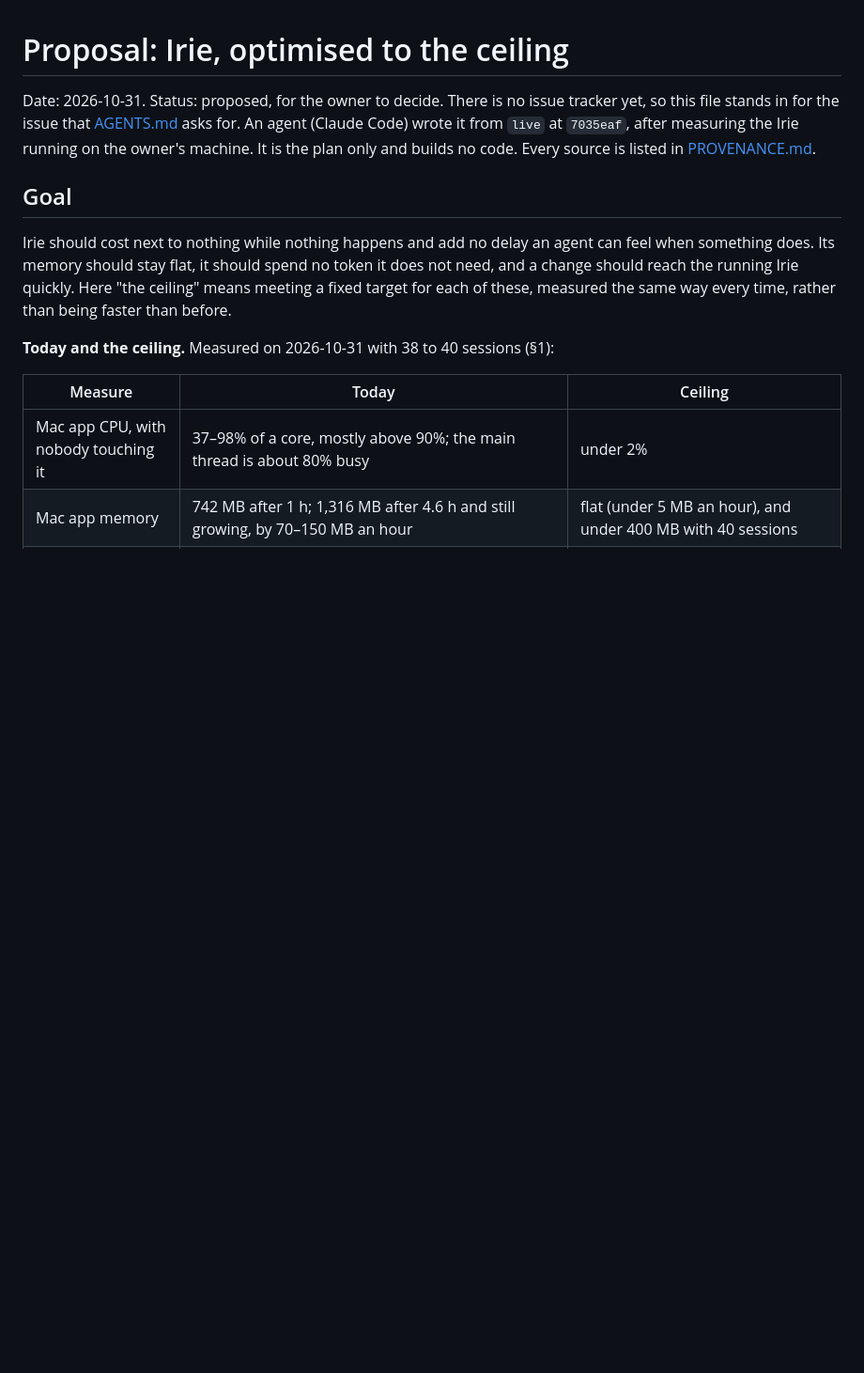
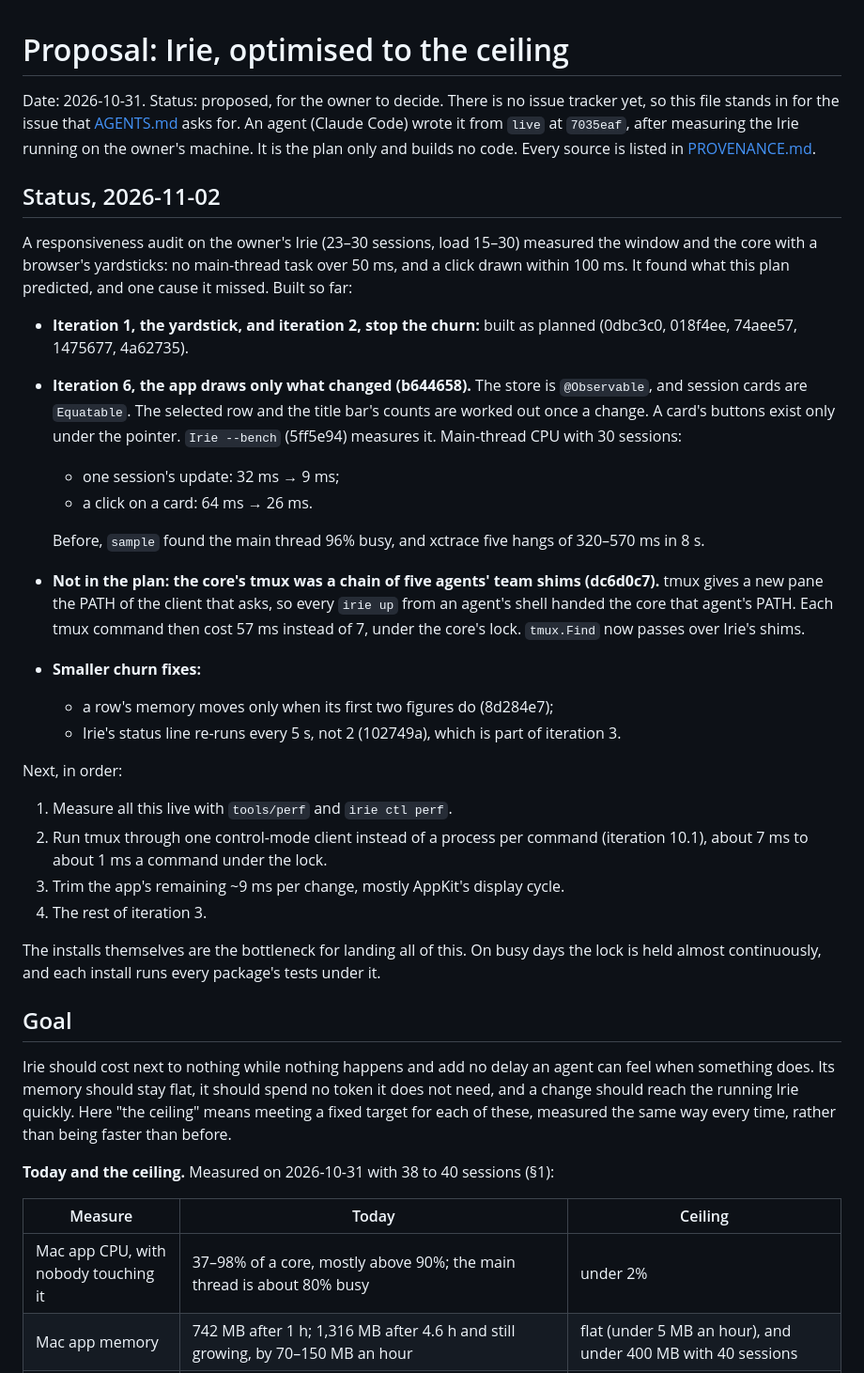
Before and after one commit to irie-people/irie, a Markdown page: docs/proposals/optimisation.md, the part around the change. Shown at 94% size. GitHub-like rendering; blank space fills up the shorter version.

Commit message:
docs(proposals): the optimisation plan's status after the responsiveness audit
What the audit measured, what is built (iterations 1, 2 and 6, the shim
chain, row memory, the status line), and what comes next, so the next
session starts from it.

An agent (Claude Code) wrote this change.

Co-Authored-By: Claude Opus 5.5 <noreply@anthropic.com>
Signed-off-by: Irie <0+irie-placeholder@users.noreply.github.com>

```diff
--- a/docs/proposals/optimisation.md
+++ b/docs/proposals/optimisation.md
@@ -1,6 +1,29 @@
 # Proposal: Irie, optimised to the ceiling
 
 Date: 2026-10-31. Status: proposed, for the owner to decide. There is no issue tracker yet, so this file stands in for the issue that [AGENTS.md](../../AGENTS.md) asks for. An agent (Claude Code) wrote it from `live` at `7035eaf`, after measuring the Irie running on the owner's machine. It is the plan only and builds no code. Every source is listed in [PROVENANCE.md](../../PROVENANCE.md).
+
+## Status, 2026-11-02
+
+A responsiveness audit on the owner's Irie (23–30 sessions, load 15–30) measured the window and the core with a browser's yardsticks: no main-thread task over 50 ms, and a click drawn within 100 ms. It found what this plan predicted, and one cause it missed. Built so far:
+
+- **Iteration 1, the yardstick, and iteration 2, stop the churn:** built as planned (0dbc3c0, 018f4ee, 74aee57, 1475677, 4a62735).
+- **Iteration 6, the app draws only what changed (b644658).** The store is `@Observable`, and session cards are `Equatable`. The selected row and the title bar's counts are worked out once a change. A card's buttons exist only under the pointer. `Irie --bench` (5ff5e94) measures it. Main-thread CPU with 30 sessions:
+  - one session's update: 32 ms → 9 ms;
+  - a click on a card: 64 ms → 26 ms.
+
+  Before, `sample` found the main thread 96% busy, and xctrace five hangs of 320–570 ms in 8 s.
+- **Not in the plan: the core's tmux was a chain of five agents' team shims (dc6d0c7).** tmux gives a new pane the PATH of the client that asks, so every `irie up` from an agent's shell handed the core that agent's PATH. Each tmux command then cost 57 ms instead of 7, under the core's lock. `tmux.Find` now passes over Irie's shims.
+- **Smaller churn fixes:**
+  - a row's memory moves only when its first two figures do (8d284e7);
+  - Irie's status line re-runs every 5 s, not 2 (102749a), which is part of iteration 3.
+
+Next, in order:
+1. Measure all this live with `tools/perf` and `irie ctl perf`.
+2. Run tmux through one control-mode client instead of a process per command (iteration 10.1), about 7 ms to about 1 ms a command under the lock.
+3. Trim the app's remaining ~9 ms per change, mostly AppKit's display cycle.
+4. The rest of iteration 3.
+
+The installs themselves are the bottleneck for landing all of this. On busy days the lock is held almost continuously, and each install runs every package's tests under it.
 
 ## Goal
 
```
